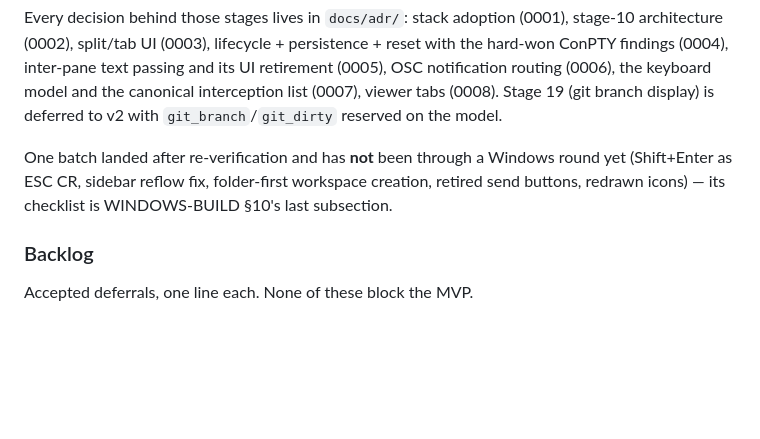
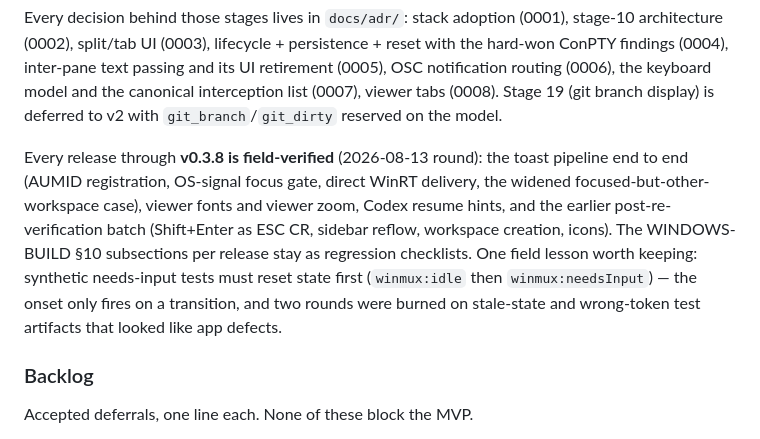
Before and after one commit to sjkwon-1023/winmux, a Markdown page: CLAUDE.md, the part around the change. Drawn GitHub-style; blank space fills up the shorter version.

Commit message:
docs: record the v0.3.8 field-verification round as passed
Co-Authored-By: Claude Fable 5 <noreply@anthropic.com>
Claude-Session: https://claude.ai/code/session_015KVNWXos7c3HxR66r9ErNz

```diff
--- a/CLAUDE.md
+++ b/CLAUDE.md
@@ -25,9 +25,15 @@ the hard-won ConPTY findings (0004), inter-pane text passing and its UI retireme
 interception list (0007), viewer tabs (0008). Stage 19 (git branch display) is deferred
 to v2 with `git_branch`/`git_dirty` reserved on the model.
 
-One batch landed after re-verification and has **not** been through a Windows round yet
-(Shift+Enter as ESC CR, sidebar reflow fix, folder-first workspace creation, retired send
-buttons, redrawn icons) — its checklist is WINDOWS-BUILD §10's last subsection.
+Every release through **v0.3.8 is field-verified** (2026-08-13 round): the toast pipeline
+end to end (AUMID registration, OS-signal focus gate, direct WinRT delivery, the widened
+focused-but-other-workspace case), viewer fonts and viewer zoom, Codex resume hints, and
+the earlier post-re-verification batch (Shift+Enter as ESC CR, sidebar reflow, workspace
+creation, icons). The WINDOWS-BUILD §10 subsections per release stay as regression
+checklists. One field lesson worth keeping: synthetic needs-input tests must reset state
+first (`winmux:idle` then `winmux:needsInput`) — the onset only fires on a transition, and
+two rounds were burned on stale-state and wrong-token test artifacts that looked like app
+defects.
 
 ### Backlog
 
```
